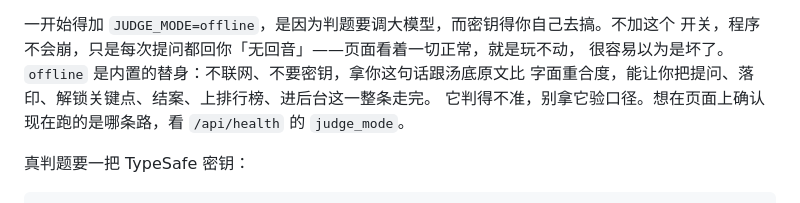
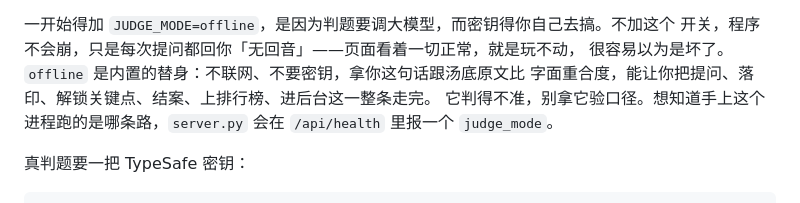
Before and after one commit to qwq243/tangwen, a Markdown page: README.md, the part around the change. Rendered like a GitHub page.

Commit message:
docs: judge_mode 只有 server.py 会发，别写成线上也有
Pages 那条路没有离线替身，health 里本来就不发这个字段。原来的表把它列成
「线上看到 offline 就是配错了」，读者会照着一个永远不出现的字段排查。
另外补上 puzzles 那一行（它就是两副本是否一致的读数）。

```diff
--- a/README.md
+++ b/README.md
@@ -38,8 +38,8 @@ JUDGE_MODE=offline python server.py
 开关，程序不会崩，只是每次提问都回你「无回音」——页面看着一切正常，就是玩不动，
 很容易以为是坏了。`offline` 是内置的替身：不联网、不要密钥，拿你这句话跟汤底原文比
 字面重合度，能让你把提问、落印、解锁关键点、结案、上排行榜、进后台这一整条走完。
-它判得不准，别拿它验口径。想在页面上确认现在跑的是哪条路，看 `/api/health` 的
-`judge_mode`。
+它判得不准，别拿它验口径。想知道手上这个进程跑的是哪条路，`server.py` 会在
+`/api/health` 里报一个 `judge_mode`。
 
 真判题要一把 TypeSafe 密钥：
 
```
Also changed, not shown: docs/deployment.md (+5 -2 lines), docs/getting-started.md (+3 -2 lines).
